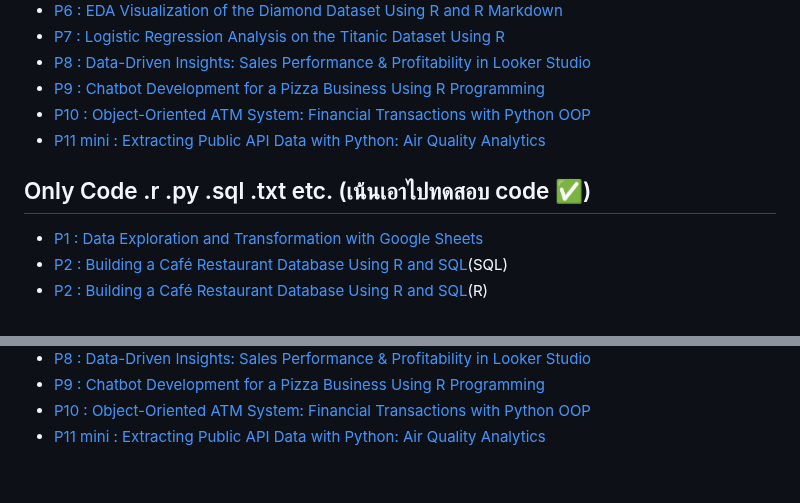
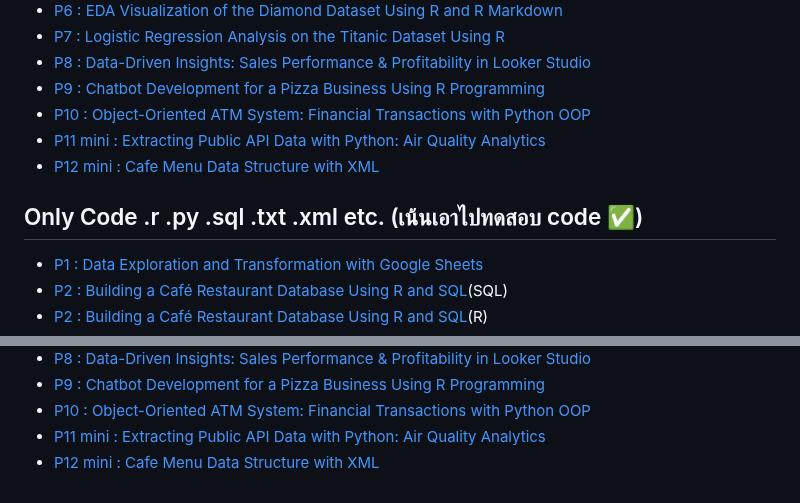
Before and after one commit to Phubordin/portfolio-project, a Markdown page: README.md, 2 parts joined by grey strips. GitHub-like rendering.

```diff
--- a/README.md
+++ b/README.md
@@ -13,8 +13,9 @@ This is Project Code into the [My Profolio Website](https://phubordin.github.io/
 - [P9 : Chatbot Development for a Pizza Business Using R Programming](P9-Chatbot-Development-for-a-Pizza-Business-Using-Programming.md)
 - [P10 : Object-Oriented ATM System: Financial Transactions with Python OOP](P10-Object-Oriented-ATM-System-Financial-Transactions-with-Python-OOP.md)
 - [P11 mini : Extracting Public API Data with Python: Air Quality Analytics](P11-mini-Extracting-Public-API-Data-with-Python-Air-Quality-Analytics.md)
+- [P12 mini : Cafe Menu Data Structure with XML](P12-Cafe-Menu-Data-Structure-with-XML.md)
 
-## Only Code .r .py .sql .txt etc. (เน้นเอาไปทดสอบ code ✅)
+## Only Code .r .py .sql .txt .xml etc. (เน้นเอาไปทดสอบ code ✅)
 - [P1 : Data Exploration and Transformation with Google Sheets](P1-Data-Exploration-and-Transformation-with-Google-Sheets.txt)
 - [P2 : Building a Café Restaurant Database Using R and SQL](P2-Building-a-Café-Restaurant-Database-Using-R-and-SQL.sql)(SQL)
 - [P2 : Building a Café Restaurant Database Using R and SQL](P2-Building-a-Café-Restaurant-Database-Using-R-and-SQL.r)(R)
@@ -29,3 +30,4 @@ This is Project Code into the [My Profolio Website](https://phubordin.github.io/
 - [P9 : Chatbot Development for a Pizza Business Using R Programming](P9-Chatbot-Development-for-a-Pizza-Business-Using-Programming.r)
 - [P10 : Object-Oriented ATM System: Financial Transactions with Python OOP](P10-Object-Oriented-ATM-System-Financial-Transactions-with-Python-OOP.py)
 - [P11 mini : Extracting Public API Data with Python: Air Quality Analytics](P11-mini-Extracting-Public-API-Data-with-Python-Air-Quality-Analytics.py)
+- [P12 mini : Cafe Menu Data Structure with XML](P12-Cafe-Menu-Data-Structure-with-XML.xml)
```
